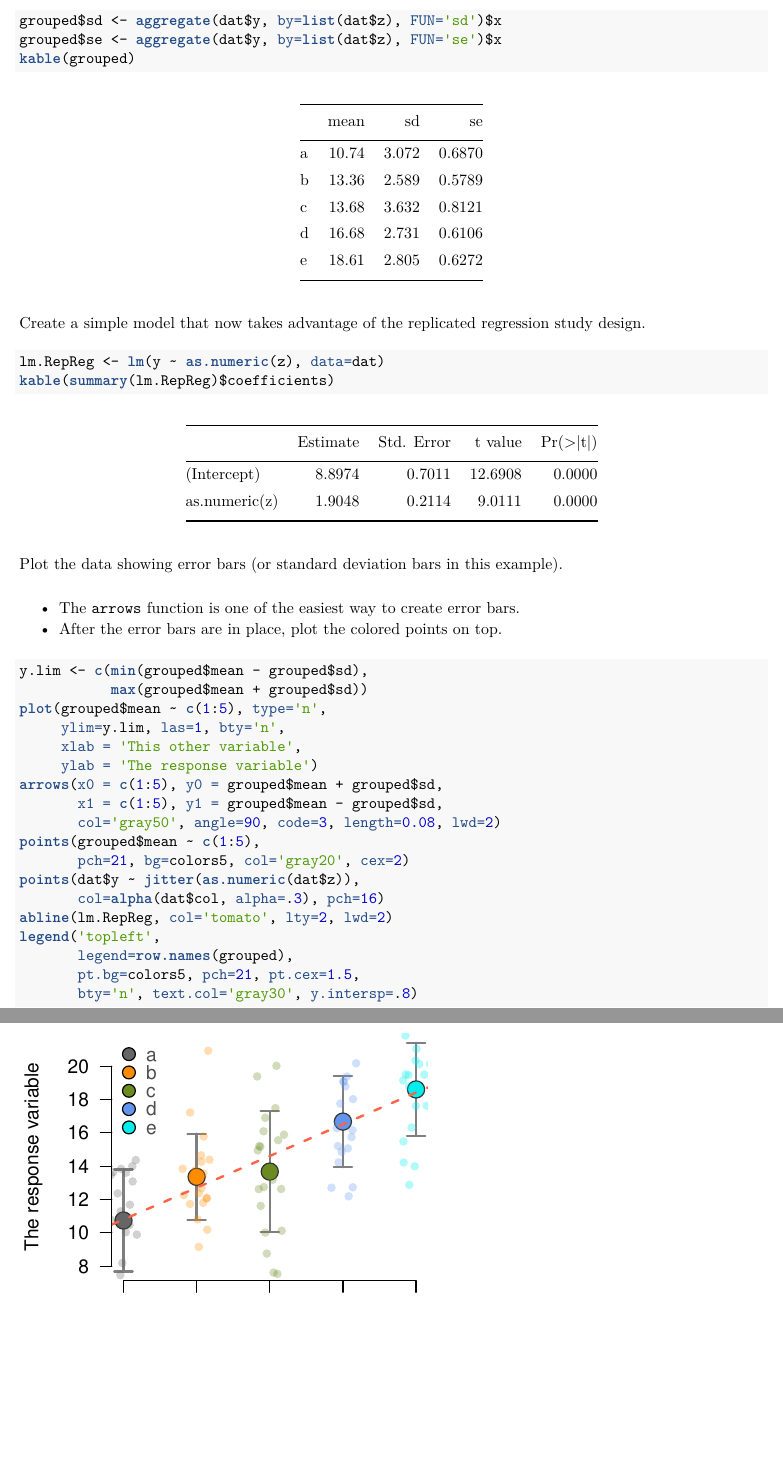
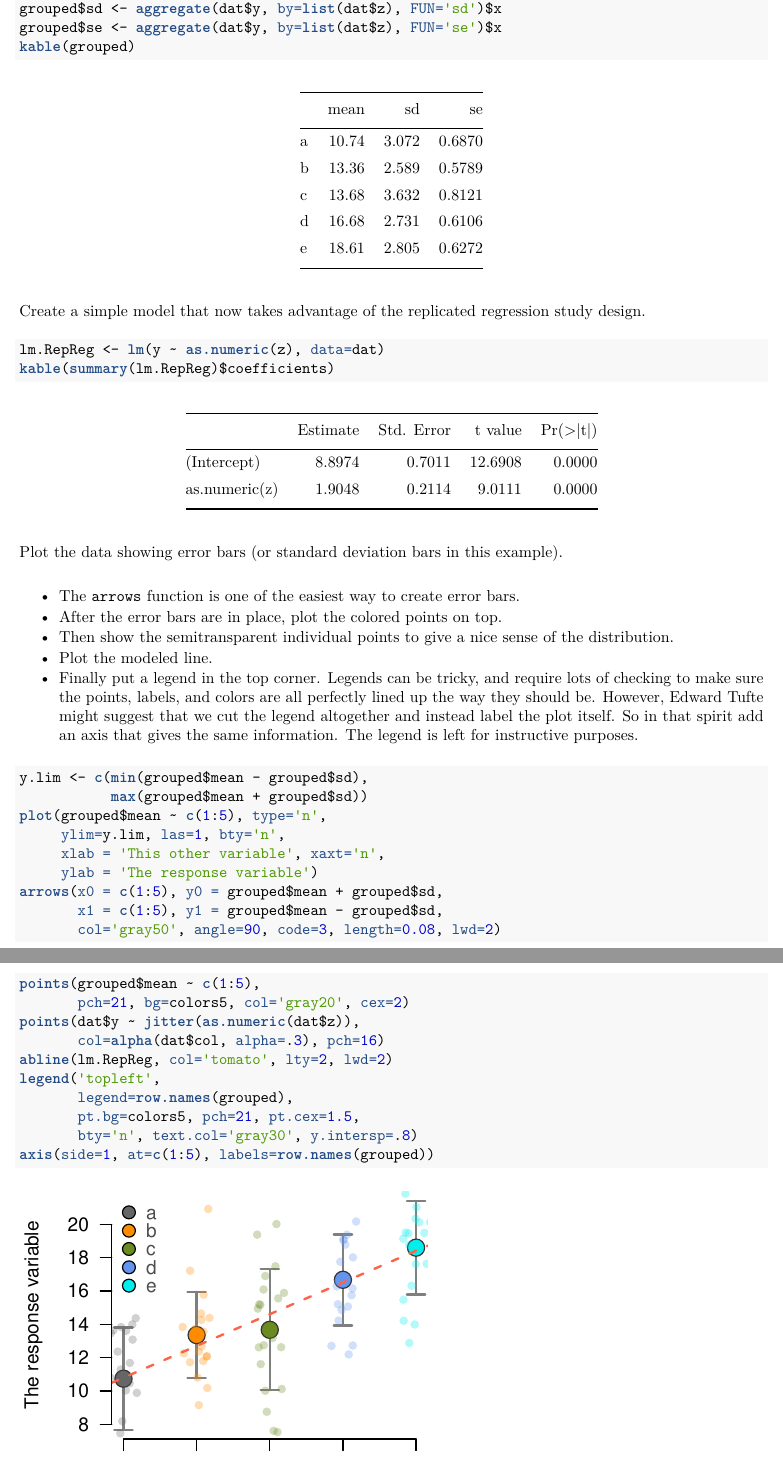
Before and after one commit to jfmeadow/RMarkdownDemo, an R Markdown document (RMarkdownDemo.Rmd): two parts of pages 7 and 8 of 8, joined at a grey line, cut so that both start at the same text, the shorter picture padded with empty space. The pictures show the output file RMarkdownDemo.pdf that the author committed with the source.

Commit message:
fixed plot size

````diff
--- a/RMarkdownDemo.Rmd
+++ b/RMarkdownDemo.Rmd
@@ -196,22 +189,20 @@ kable(summary(lm.RepReg)$coefficients)
 ```
 
 
-
-
-
 Plot the data showing error bars (or standard deviation bars in this example).
 
 * The `arrows` function is one of the easiest way to create error bars.
 * After the error bars are in place, plot the colored points on top.
-
-
+* Then show the semitransparent individual points to give a nice sense of the distribution.
+* Plot the modeled line.
+* Finally put a legend in the top corner. Legends can be tricky, and require lots of checking to make sure the points, labels, and colors are all perfectly lined up the way they should be. However, Edward Tufte might suggest that we cut the legend altogether and instead label the plot itself. So in that spirit add an axis that gives the same information. The legend is left for instructive purposes.
 
 ```{r plotGrouped}
 y.lim <- c(min(grouped$mean - grouped$sd),
            max(grouped$mean + grouped$sd))
 plot(grouped$mean ~ c(1:5), type='n',
      ylim=y.lim, las=1, bty='n',
-     xlab = 'This other variable',
+     xlab = 'This other variable', xaxt='n',
      ylab = 'The response variable')
 arrows(x0 = c(1:5), y0 = grouped$mean + grouped$sd,
        x1 = c(1:5), y1 = grouped$mean - grouped$sd,
@@ -225,4 +216,5 @@ legend('topleft',
        legend=row.names(grouped),
        pt.bg=colors5, pch=21, pt.cex=1.5,
        bty='n', text.col='gray30', y.intersp=.8)
+axis(side=1, at=c(1:5), labels=row.names(grouped))
 ```
````
Also changed, not shown: RMDfigs/plotData1.pdf, RMDfigs/plotData1.png, RMDfigs/plotData2.pdf, RMDfigs/plotData2.png, RMDfigs/plotData3.pdf, RMDfigs/plotData3.png, RMDfigs/plotData4.pdf, RMDfigs/plotData4.png, RMDfigs/plotGrouped.pdf, RMDfigs/plotGrouped.png, RMDfigs/plotLM.pdf, RMDfigs/plotLM.png, RMDfigs/replotNewColors.pdf, RMDfigs/replotNewColors.png, 4 more files, 1 other file.
